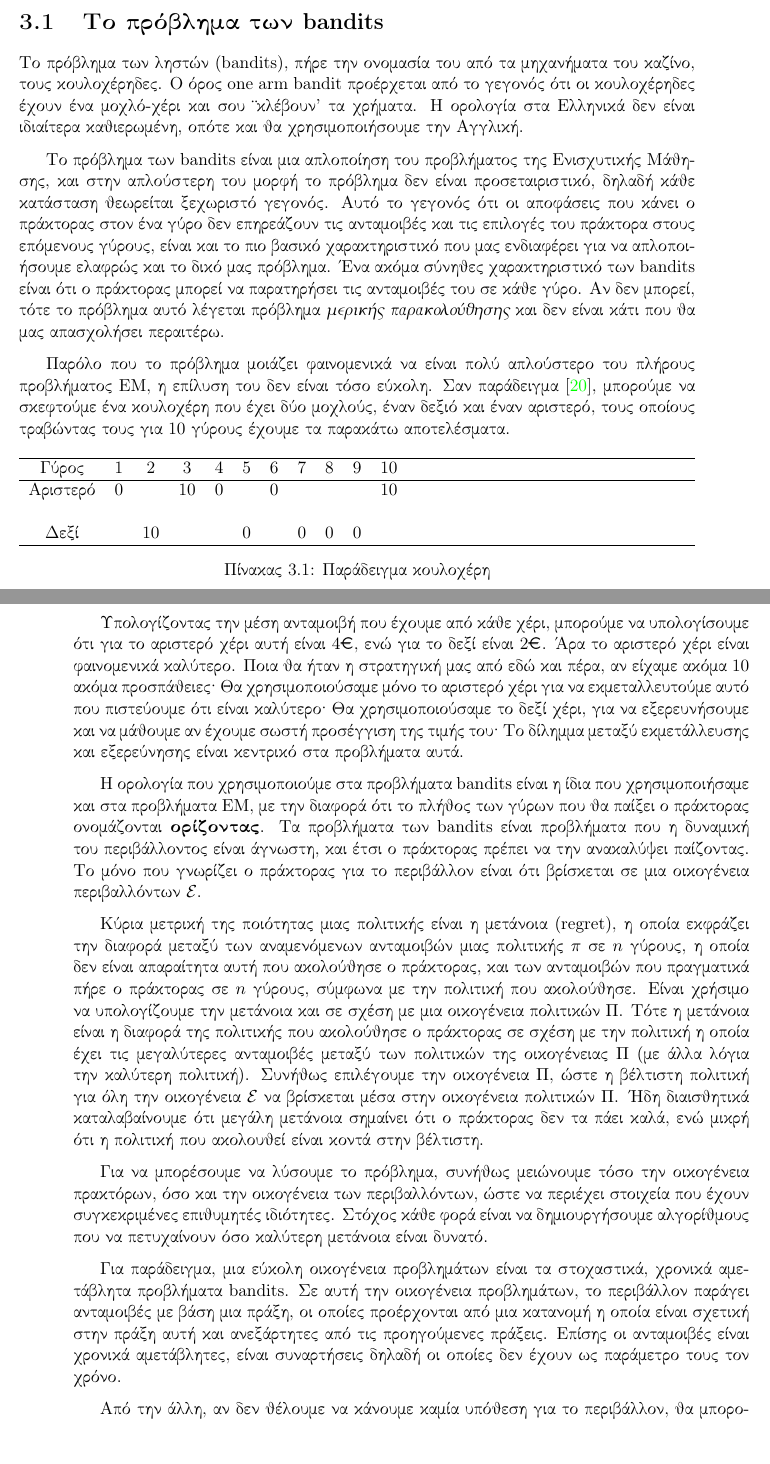
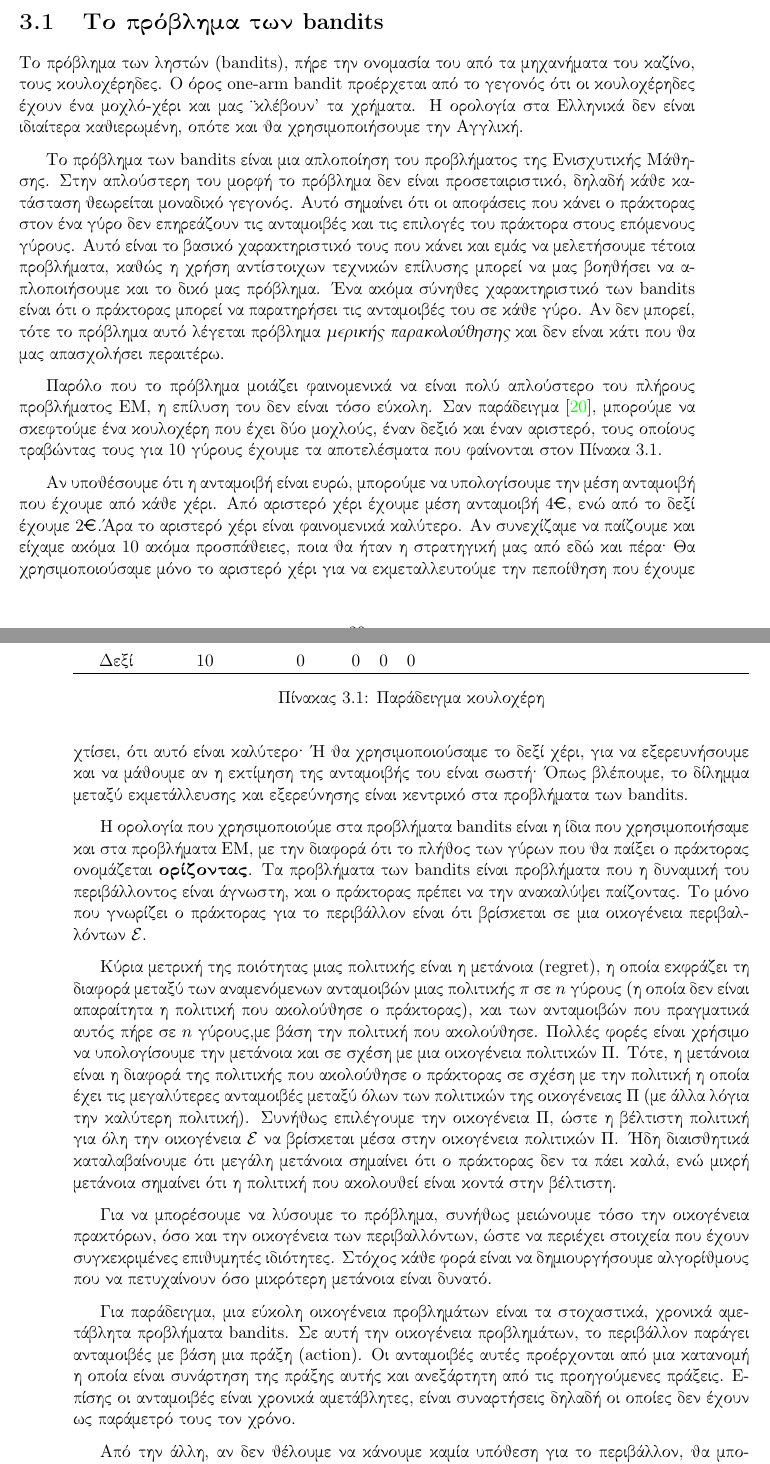
Before and after one commit to LoniasGR/thesis-report, a LaTeX thesis (thesis.tex, which reads body_matter/bandits/bandits.tex): two parts of pages 29 and 30 of 67, joined at a grey line, cut so that both start at the same text, the shorter picture padded with empty space. Compiled offline with pdfLaTeX.

Commit message:
First section of bandits, lets goooo

```diff
--- a/body_matter/bandits/bandits.tex
+++ b/body_matter/bandits/bandits.tex
@@ -2,11 +2,21 @@
 \label{chap:bandits}
 \section{Το πρόβλημα των \en{bandits}}
 
-Το πρόβλημα των ληστών (\en{bandits}), πήρε την ονομασία του από τα μηχανήματα του καζίνο, τους κουλοχέρηδες. Ο όρος \en{one arm bandit} προέρχεται από το γεγονός ότι οι κουλοχέρηδες έχουν ένα μοχλό-χέρι και σου "κλέβουν" τα χρήματα. Η ορολογία στα Ελληνικά δεν είναι ιδιαίτερα καθιερωμένη, οπότε και θα χρησιμοποιήσουμε την Αγγλική.
+Το πρόβλημα των ληστών (\en{bandits}), πήρε την ονομασία του από τα μηχανήματα του καζίνο, τους κουλοχέρηδες.
+Ο όρος \en{one-arm bandit} προέρχεται από το γεγονός ότι οι κουλοχέρηδες έχουν ένα μοχλό-χέρι και μας "κλέβουν"
+τα χρήματα. Η ορολογία στα Ελληνικά δεν είναι ιδιαίτερα καθιερωμένη, οπότε και θα χρησιμοποιήσουμε την Αγγλική.
 
-Το πρόβλημα των \en{bandits} είναι μια απλοποίηση του προβλήματος της Ενισχυτικής Μάθησης, και στην απλούστερη του μορφή το πρόβλημα δεν είναι προσεταιριστικό, δηλαδή κάθε κατάσταση θεωρείται ξεχωριστό γεγονός. Αυτό το γεγονός ότι οι αποφάσεις που κάνει ο πράκτορας στον ένα γύρο δεν επηρεάζουν τις ανταμοιβές και τις επιλογές του πράκτορα στους επόμενους γύρους, είναι και το πιο βασικό χαρακτηριστικό που μας ενδιαφέρει για να απλοποιήσουμε ελαφρώς και το δικό μας πρόβλημα. Ένα ακόμα σύνηθες χαρακτηριστικό των \en{bandits} είναι ότι ο πράκτορας μπορεί να παρατηρήσει τις ανταμοιβές του σε κάθε γύρο. Αν δεν μπορεί, τότε το πρόβλημα αυτό λέγεται πρόβλημα \textit{μερικής παρακολούθησης} και δεν είναι κάτι που θα μας απασχολήσει περαιτέρω.
+Το πρόβλημα των \en{bandits} είναι μια απλοποίηση του προβλήματος της Ενισχυτικής Μάθησης.
+Στην απλούστερη του μορφή το πρόβλημα δεν είναι προσεταιριστικό, δηλαδή κάθε κατάσταση θεωρείται μοναδικό γεγονός.
+Αυτό σημαίνει ότι οι αποφάσεις που κάνει ο πράκτορας στον ένα γύρο δεν επηρεάζουν τις ανταμοιβές και τις επιλογές του
+πράκτορα στους επόμενους γύρους. Αυτό είναι το βασικό χαρακτηριστικό τους που κάνει και εμάς να μελετήσουμε
+τέτοια προβλήματα, καθώς η χρήση αντίστοιχων τεχνικών επίλυσης μπορεί να μας βοηθήσει να απλοποιήσουμε και το δικό μας πρόβλημα.
+Ένα ακόμα σύνηθες χαρακτηριστικό των \en{bandits} είναι ότι ο πράκτορας μπορεί να παρατηρήσει τις ανταμοιβές του σε κάθε γύρο.
+Αν δεν μπορεί, τότε το πρόβλημα αυτό λέγεται πρόβλημα \textit{μερικής παρακολούθησης} και δεν είναι κάτι που θα μας απασχολήσει περαιτέρω.
 
-Παρόλο που το πρόβλημα μοιάζει φαινομενικά να είναι πολύ απλούστερο του πλήρους προβλήματος ΕΜ, η επίλυση του δεν είναι τόσο εύκολη. Σαν παράδειγμα \cite{lattimore2020bandit}, μπορούμε να σκεφτούμε ένα κουλοχέρη που έχει δύο μοχλούς, έναν δεξιό και έναν αριστερό, τους οποίους τραβώντας τους για 10 γύρους έχουμε τα παρακάτω αποτελέσματα.
+Παρόλο που το πρόβλημα μοιάζει φαινομενικά να είναι πολύ απλούστερο του πλήρους προβλήματος ΕΜ, η επίλυση του δεν είναι τόσο εύκολη.
+Σαν παράδειγμα \cite{lattimore2020bandit}, μπορούμε να σκεφτούμε ένα κουλοχέρη που έχει δύο μοχλούς, έναν δεξιό και έναν αριστερό,
+τους οποίους τραβώντας τους για 10 γύρους έχουμε τα αποτελέσματα που φαίνονται στον Πίνακα \ref{tab:bandit_example}.
 
 \begin{table}[ht]
     \centering
@@ -22,14 +32,36 @@
     \label{tab:bandit_example}
 \end{table}
 
-Υπολογίζοντας την μέση ανταμοιβή που έχουμε από κάθε χέρι, μπορούμε να υπολογίσουμε ότι για το αριστερό χέρι αυτή είναι 4€, ενώ για το δεξί είναι 2€. Άρα το αριστερό χέρι είναι φαινομενικά καλύτερο. Ποια θα ήταν η στρατηγική μας από εδώ και πέρα, αν είχαμε ακόμα 10 ακόμα προσπάθειες; Θα χρησιμοποιούσαμε μόνο το αριστερό χέρι για να εκμεταλλευτούμε αυτό που πιστεύουμε ότι είναι καλύτερο; Θα χρησιμοποιούσαμε το δεξί χέρι, για να εξερευνήσουμε και να μάθουμε αν έχουμε σωστή προσέγγιση της τιμής του; Το δίλημμα μεταξύ εκμετάλλευσης και εξερεύνησης είναι κεντρικό στα προβλήματα αυτά.
+Αν υποθέσουμε ότι η ανταμοιβή είναι ευρώ, μπορούμε να υπολογίσουμε την μέση ανταμοιβή που έχουμε από κάθε χέρι.
+Από αριστερό χέρι έχουμε μέση ανταμοιβή 4€, ενώ από το δεξί έχουμε 2€.Άρα το αριστερό χέρι είναι φαινομενικά καλύτερο.
+Aν συνεχίζαμε να παίζουμε και είχαμε ακόμα 10 ακόμα προσπάθειες, ποια θα ήταν η στρατηγική μας από εδώ και πέρα;
+Θα χρησιμοποιούσαμε μόνο το αριστερό χέρι για να εκμεταλλευτούμε την πεποίθηση που έχουμε χτίσει, ότι αυτό είναι καλύτερο;
+Ή θα χρησιμοποιούσαμε το δεξί χέρι, για να εξερευνήσουμε και να μάθουμε αν η εκτίμηση της ανταμοιβής του είναι σωστή;
+Όπως βλέπουμε, το δίλημμα μεταξύ εκμετάλλευσης και εξερεύνησης είναι κεντρικό στα προβλήματα των \en{bandits}.
 
-Η ορολογία που χρησιμοποιούμε στα προβλήματα \en{bandits} είναι η ίδια που χρησιμοποιήσαμε και στα προβλήματα ΕΜ, με την διαφορά ότι το πλήθος των γύρων που θα παίξει ο πράκτορας ονομάζονται \textbf{ορίζοντας}. Τα προβλήματα των \en{bandits} είναι προβλήματα που η δυναμική του περιβάλλοντος είναι άγνωστη, και έτσι ο πράκτορας πρέπει να την ανακαλύψει παίζοντας. Το μόνο που γνωρίζει ο πράκτορας για το περιβάλλον είναι ότι βρίσκεται σε μια οικογένεια περιβαλλόντων $\mathcal{E}$.
+Η ορολογία που χρησιμοποιούμε στα προβλήματα \en{bandits} είναι η ίδια που χρησιμοποιήσαμε και στα προβλήματα ΕΜ,
+με την διαφορά ότι το πλήθος των γύρων που θα παίξει ο πράκτορας ονομάζεται \textbf{ορίζοντας}.
+Τα προβλήματα των \en{bandits} είναι προβλήματα που η δυναμική του περιβάλλοντος είναι άγνωστη,
+και ο πράκτορας πρέπει να την ανακαλύψει παίζοντας. Το μόνο που γνωρίζει ο πράκτορας για το περιβάλλον είναι ότι βρίσκεται
+σε μια οικογένεια περιβαλλόντων $\mathcal{E}$.
 
-Κύρια μετρική της ποιότητας μιας πολιτικής είναι η μετάνοια (\en{regret}), η οποία εκφράζει την διαφορά μεταξύ των αναμενόμενων ανταμοιβών μιας πολιτικής $π$ σε $n$ γύρους, η οποία δεν είναι απαραίτητα αυτή που ακολούθησε ο πράκτορας, και των ανταμοιβών που πραγματικά πήρε ο πράκτορας σε $n$ γύρους, σύμφωνα με την πολιτική που ακολούθησε. Είναι χρήσιμο να υπολογίζουμε την μετάνοια και σε σχέση με μια οικογένεια πολιτικών $Π$. Τότε η μετάνοια είναι η διαφορά της πολιτικής που ακολούθησε ο πράκτορας σε σχέση με την πολιτική η οποία έχει τις μεγαλύτερες ανταμοιβές μεταξύ των πολιτικών της οικογένειας $Π$ (με άλλα λόγια την καλύτερη πολιτική). Συνήθως επιλέγουμε την οικογένεια $Π$, ώστε η βέλτιστη πολιτική για όλη την οικογένεια $\mathcal{E}$ να βρίσκεται μέσα στην οικογένεια πολιτικών $Π$. Ήδη διαισθητικά καταλαβαίνουμε ότι μεγάλη μετάνοια σημαίνει ότι ο πράκτορας δεν τα πάει καλά, ενώ μικρή ότι η πολιτική που ακολουθεί είναι κοντά στην βέλτιστη.
+Κύρια μετρική της ποιότητας μιας πολιτικής είναι η μετάνοια (\en{regret}), η οποία εκφράζει τη διαφορά μεταξύ των
+αναμενόμενων ανταμοιβών μιας πολιτικής $π$ σε $n$ γύρους (η οποία δεν είναι απαραίτητα η πολιτική που ακολούθησε ο πράκτορας),
+και των ανταμοιβών που πραγματικά αυτός πήρε σε $n$ γύρους,με βάση την πολιτική που ακολούθησε.
+Πολλές φορές είναι χρήσιμο να υπολογίσουμε την μετάνοια και σε σχέση με μια οικογένεια πολιτικών $Π$.
+Τότε, η μετάνοια είναι η διαφορά της πολιτικής που ακολούθησε ο πράκτορας σε σχέση με την πολιτική η οποία έχει τις μεγαλύτερες ανταμοιβές
+μεταξύ όλων των πολιτικών της οικογένειας $Π$ (με άλλα λόγια την καλύτερη πολιτική). Συνήθως επιλέγουμε την οικογένεια $Π$, ώστε η βέλτιστη πολιτική
+για όλη την οικογένεια $\mathcal{E}$ να βρίσκεται μέσα στην οικογένεια πολιτικών $Π$.
+Ήδη διαισθητικά καταλαβαίνουμε ότι μεγάλη μετάνοια σημαίνει ότι ο πράκτορας δεν τα πάει καλά,
+ενώ μικρή μετάνοια σημαίνει ότι η πολιτική που ακολουθεί είναι κοντά στην βέλτιστη.
 
-Για να μπορέσουμε να λύσουμε το πρόβλημα, συνήθως μειώνουμε τόσο την οικογένεια πρακτόρων, όσο και την οικογένεια των περιβαλλόντων, ώστε να περιέχει στοιχεία που έχουν συγκεκριμένες επιθυμητές ιδιότητες. Στόχος κάθε φορά είναι να δημιουργήσουμε αλγορίθμους που να πετυχαίνουν όσο καλύτερη μετάνοια είναι δυνατό.
+Για να μπορέσουμε να λύσουμε το πρόβλημα, συνήθως μειώνουμε τόσο την οικογένεια πρακτόρων, όσο και την οικογένεια των περιβαλλόντων,
+ώστε να περιέχει στοιχεία που έχουν συγκεκριμένες επιθυμητές ιδιότητες. Στόχος κάθε φορά είναι να δημιουργήσουμε αλγορίθμους που να
+πετυχαίνουν όσο μικρότερη μετάνοια είναι δυνατό.
 
-Για παράδειγμα, μια εύκολη οικογένεια προβλημάτων είναι τα στοχαστικά, χρονικά αμετάβλητα προβλήματα \en{bandits}. Σε αυτή την οικογένεια προβλημάτων, το περιβάλλον παράγει ανταμοιβές με βάση μια πράξη, οι οποίες προέρχονται από μια κατανομή η οποία είναι σχετική στην πράξη αυτή και ανεξάρτητες από τις προηγούμενες πράξεις. Επίσης οι ανταμοιβές είναι χρονικά αμετάβλητες, είναι συναρτήσεις δηλαδή οι οποίες δεν έχουν ως παράμετρο τους τον χρόνο.
+Για παράδειγμα, μια εύκολη οικογένεια προβλημάτων είναι τα στοχαστικά, χρονικά αμετάβλητα προβλήματα \en{bandits}.
+Σε αυτή την οικογένεια προβλημάτων, το περιβάλλον παράγει ανταμοιβές με βάση μια πράξη (\en{action}). Οι ανταμοιβές αυτές προέρχονται από μια
+κατανομή η οποία είναι συνάρτηση της πράξης αυτής και ανεξάρτητη από τις προηγούμενες πράξεις. Επίσης οι ανταμοιβές είναι χρονικά αμετάβλητες,
+είναι συναρτήσεις δηλαδή οι οποίες δεν έχουν ως παράμετρό τους τον χρόνο.
 
-Από την άλλη, αν δεν θέλουμε να κάνουμε καμία υπόθεση για το περιβάλλον, θα μπορούσαμε να υποθέσουμε ότι το μόνο που ξέρουμε είναι ότι οι ανταμοιβές επιλέγονται χωρίς να υπάρχει γνώση των πράξεων του πράκτορα και απλά είναι στοιχεία σε ένα πεπερασμένο σύνολο. Ουσιαστικά αυτό είναι το πρόβλημα των ανταγωνιστικών (\en{adversarial}) \en{bandits}, όπου ουσιαστικά το περιβάλλον θεωρείται αντίπαλος. Ο αντίπαλος μπορεί να έχει πολύ μεγάλη ισχύ, ακόμα και την ικανότητα να δει τον κώδικα των αλγορίθμων και να διαλέξει ανταμοιβές αντίστοιχα. Παρ'όλα αυτά το πρόβλημα αυτό δεν είναι πολύ δυσκολότερο από το στοχαστικό πρόβλημα.
+Από την άλλη, αν δεν θέλουμε να κάνουμε καμία υπόθεση για το περιβάλλον, θα μπορούσαμε να υποθέσουμε ότι το μόνο που ξέρουμε είναι ότι οι ανταμοιβές
```
Also changed, not shown: body_matter/bandits/bandits.tex (5 more changed lines).
